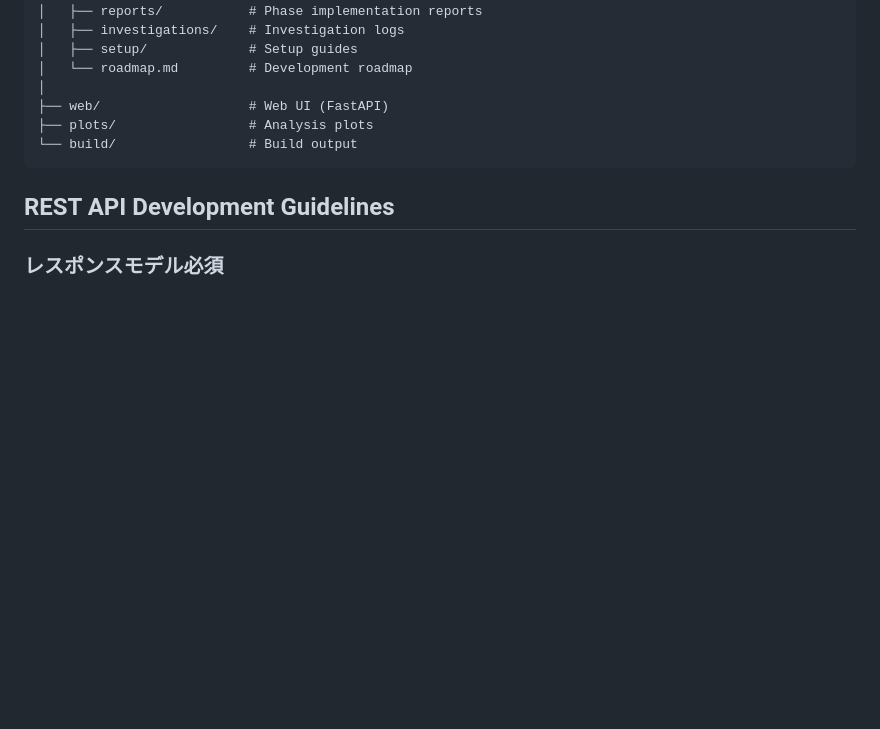
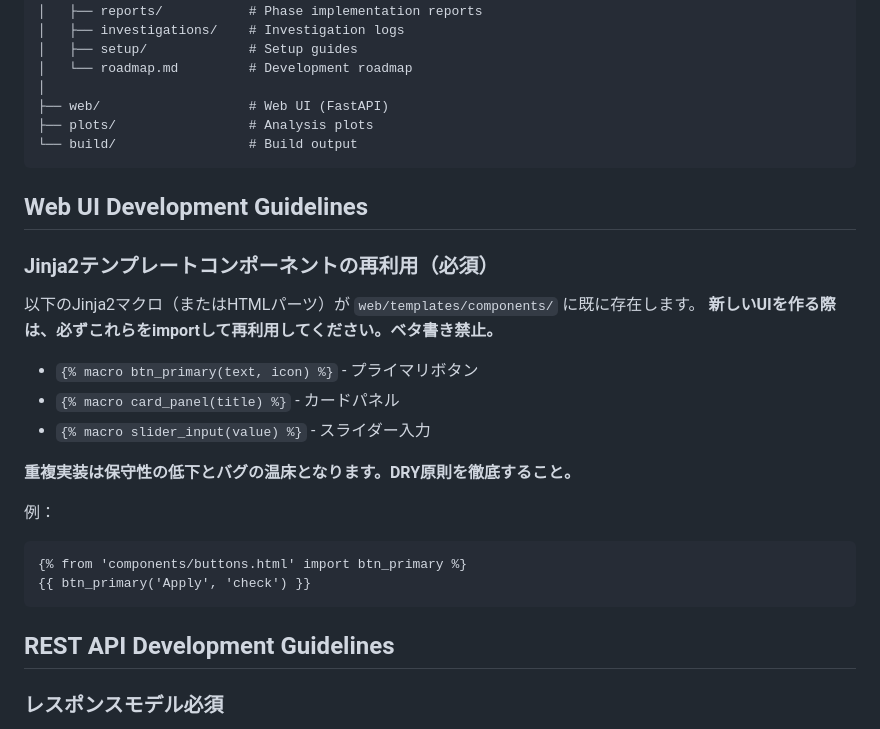
Before and after one commit to michihitoTakami/totton_audio_project, a Markdown page: CLAUDE.md, the part around the change. Rendered like a GitHub page; blank space fills up the shorter version.

````diff
--- a/CLAUDE.md
+++ b/CLAUDE.md
@@ -315,6 +315,25 @@ gpu_os/
 └── build/                 # Build output
 ```
 
+## Web UI Development Guidelines
+
+### Jinja2テンプレートコンポーネントの再利用（必須）
+
+以下のJinja2マクロ（またはHTMLパーツ）が `web/templates/components/` に既に存在します。
+**新しいUIを作る際は、必ずこれらをimportして再利用してください。ベタ書き禁止。**
+
+- `{% macro btn_primary(text, icon) %}` - プライマリボタン
+- `{% macro card_panel(title) %}` - カードパネル
+- `{% macro slider_input(value) %}` - スライダー入力
+
+**重複実装は保守性の低下とバグの温床となります。DRY原則を徹底すること。**
+
+例：
+```jinja2
+{% from 'components/buttons.html' import btn_primary %}
+{{ btn_primary('Apply', 'check') }}
+```
+
 ## REST API Development Guidelines
 
 ### レスポンスモデル必須
````
Also changed, not shown: AGENTS.md (+11 -0 lines).
